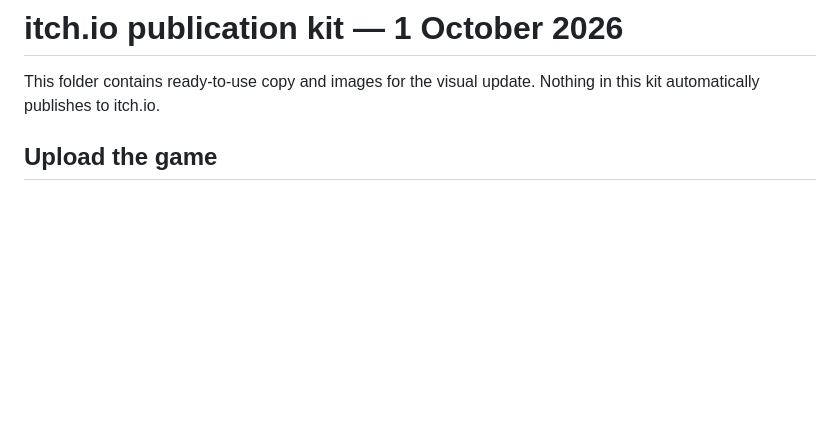
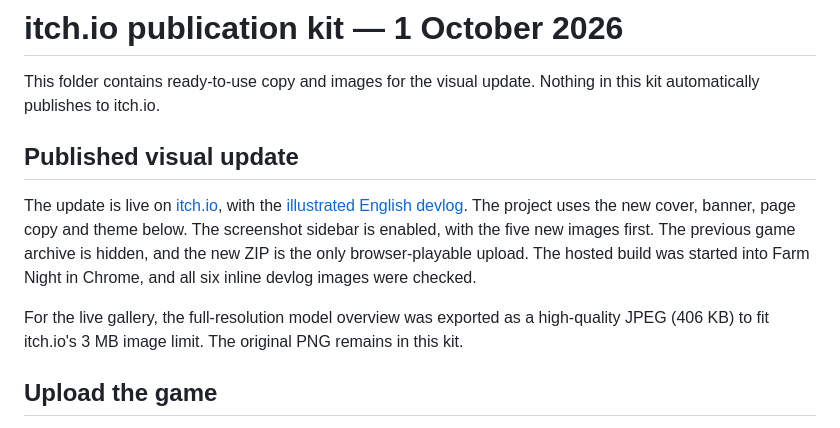
Before and after one commit to Ddave82/Ufo-Cow-Hunt, a Markdown page: docs/itch-io/README.md, the part around the change. GitHub-like rendering; blank space fills up the shorter version.

Commit message:
Document published itch.io update and link live devlog

```diff
--- a/docs/itch-io/README.md
+++ b/docs/itch-io/README.md
@@ -2,6 +2,19 @@
 
 This folder contains ready-to-use copy and images for the visual update. Nothing in
 this kit automatically publishes to itch.io.
+
+## Published visual update
+
+The update is live on [itch.io](https://eldooderino.itch.io/ufo-cow-hunt), with the
+[illustrated English devlog](https://eldooderino.itch.io/ufo-cow-hunt/devlog/1686095/a-new-look-for-ufo-cow-hunt-39-models-three-refreshed-worlds).
+The project uses the new cover, banner, page copy and theme below. The screenshot
+sidebar is enabled, with the five new images first. The previous game archive is
+hidden, and the new ZIP is the only browser-playable upload. The hosted build was
+started into Farm Night in Chrome, and all six inline devlog images were checked.
+
+For the live gallery, the full-resolution model overview was exported as a
+high-quality JPEG (406 KB) to fit itch.io's 3 MB image limit. The original PNG remains
+in this kit.
 
 ## Upload the game
 
```
Also changed, not shown: README.md (+5 -4 lines).
